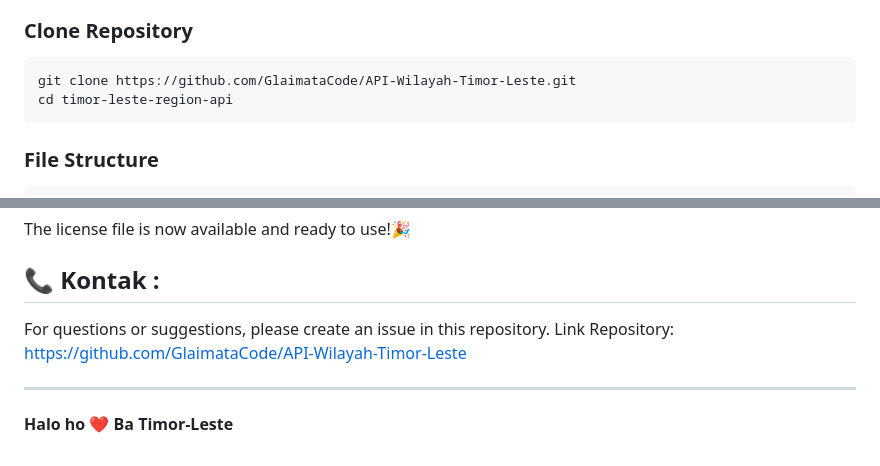
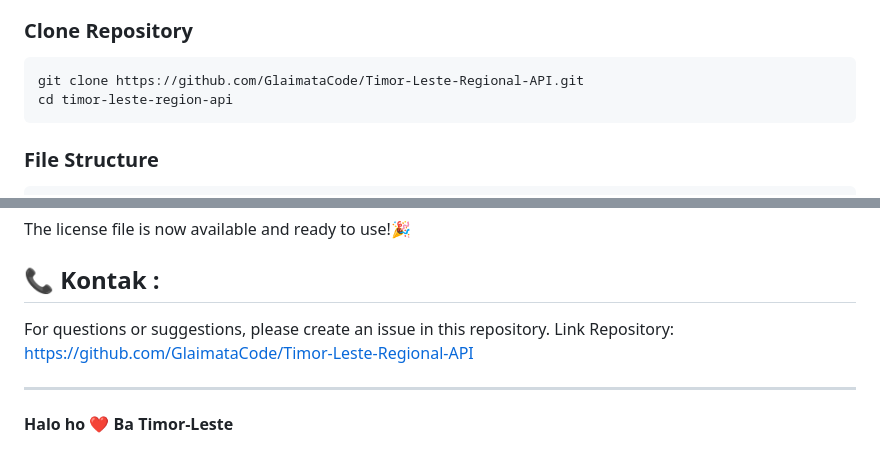
Before and after one commit to GlaimataCode/API-Wilayah-Timor-Leste, a Markdown page: README.md, 2 parts joined by grey strips. Drawn GitHub-style.

Commit message:
update repo name

````diff
--- a/README.md
+++ b/README.md
@@ -33,7 +33,7 @@ A static API that provides regional data for Timor-Leste, including districts/ci
 ### Clone Repository
 
 ```bash
-git clone https://github.com/GlaimataCode/API-Wilayah-Timor-Leste.git
+git clone https://github.com/GlaimataCode/Timor-Leste-Regional-API.git
 cd timor-leste-region-api
 ```
 
@@ -245,7 +245,7 @@ The license file is now available and ready to use!🎉
 ## 📞 Kontak :
 
 For questions or suggestions, please create an issue in this repository.
-Link Repository: https://github.com/GlaimataCode/API-Wilayah-Timor-Leste
+Link Repository: https://github.com/GlaimataCode/Timor-Leste-Regional-API
 
 ---
 
````
